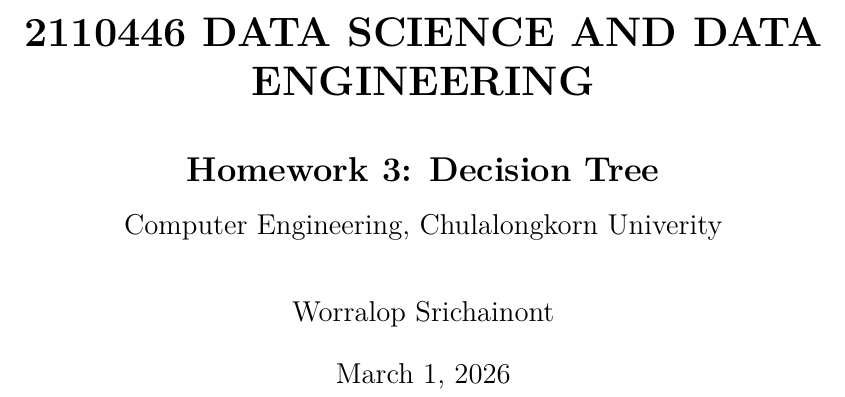
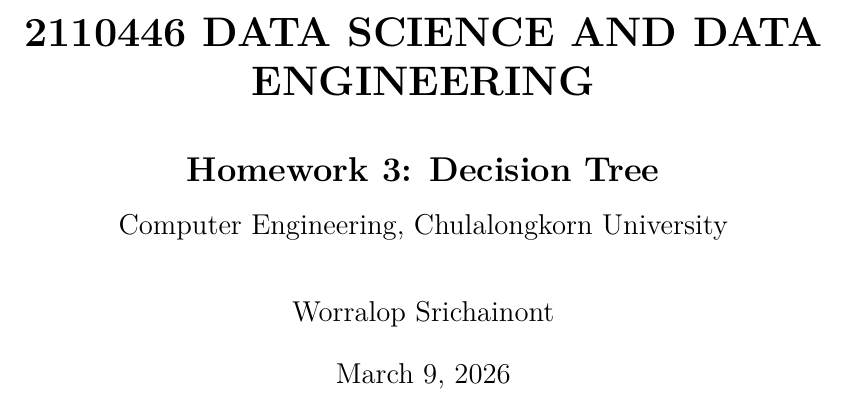
Before and after one commit to reisenx/LATEX-TEMPLATE, a LaTeX document (template.tex): part of page 1 of 6, cut so that both start at the same text. The pictures show the PDF file template.pdf that the author committed with the source.

Commit message:
feat: fix typo and toc

```diff
--- a/template.tex
+++ b/template.tex
@@ -80,7 +81,7 @@
     \vspace{1em}
 	\Large{\textbf{Homework 3: Decision Tree}} \\
     \vspace{0.5em}
-    \large{Computer Engineering, Chulalongkorn Univerity}
+    \large{Computer Engineering, Chulalongkorn University}
 }
 \author{Worralop Srichainont}
 \date{\today}
```
Also changed, not shown: template.pdf, template.tex (6 more changed lines).
